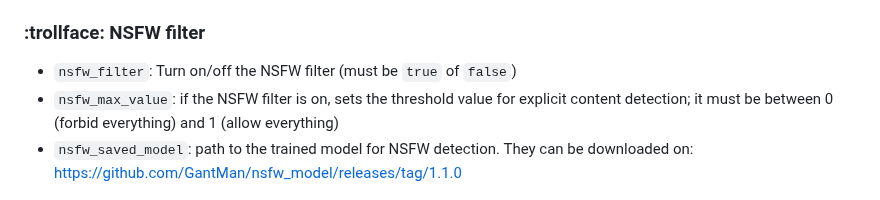
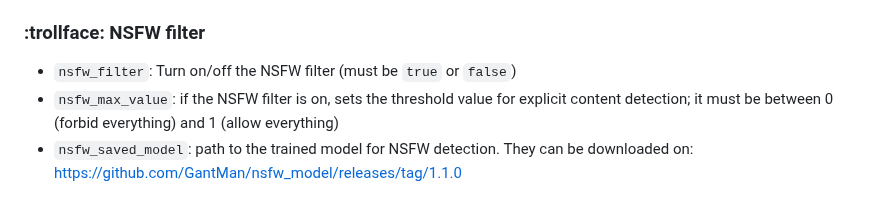
Before and after one commit to DorianDepriester/Dynamic-slideshow, a Markdown page: README.md, the part around the change. Rendered like a GitHub page.

Commit message:
Fix typo

```diff
--- a/README.md
+++ b/README.md
@@ -99,7 +99,7 @@ The configuration file may contain the following optional arguments:
 - ``tally_refresh_period``: sets the waiting duration before updating the file list from Tally (in seconds)
 
 ### :trollface: NSFW filter
-- ``nsfw_filter``: Turn on/off the NSFW filter (must be ``true`` of ``false``)
+- ``nsfw_filter``: Turn on/off the NSFW filter (must be ``true`` or ``false``)
 - ``nsfw_max_value``: if the NSFW filter is on, sets the threshold value for explicit content detection; it must be
 between 0 (forbid everything) and 1 (allow everything)
 - ``nsfw_saved_model``: path to the trained model for NSFW detection. They can be downloaded on:
```
